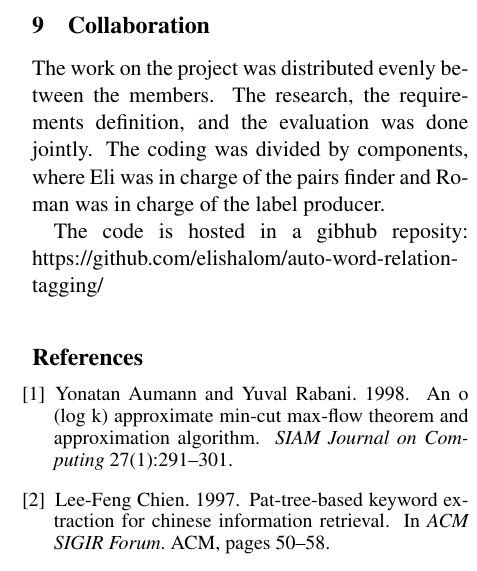
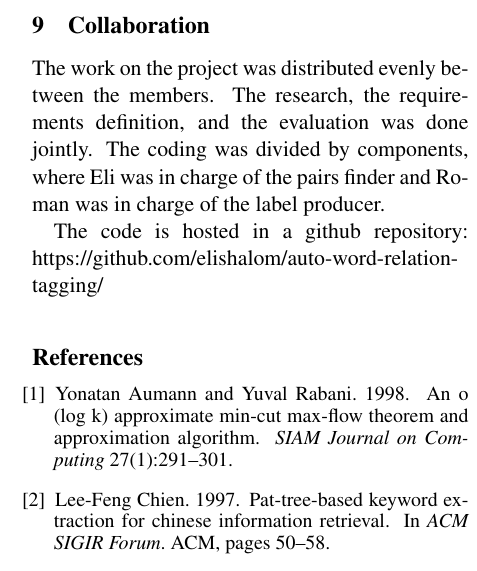
Before and after one commit to elishalom/auto-word-relation-tagging-paper, a LaTeX paper (acl2018.tex): part of one column of page 6 of 11, cut so that both start at the same text. Compiled offline with pdfLaTeX.

Commit message:
Updates from ShareLaTeX

```diff
--- a/acl2018.tex
+++ b/acl2018.tex
@@ -233,7 +233,7 @@ Additionally, the restriction on pairs of unigrams only causes a significant lim
 
 The work on the project was distributed evenly between the members. The research, the requirements definition, and the evaluation was done jointly. The coding was divided by components, where Eli was in charge of the pairs finder and Roman was in charge of the label producer.
 
-The code is hosted in a gibhub reposity: https://github.com/elishalom/auto-word-relation-tagging/
+The code is hosted in a github repository: https://github.com/elishalom/auto-word-relation-tagging/
 
 % include your own bib file like this:
 %\bibliographystyle{acl}
```
